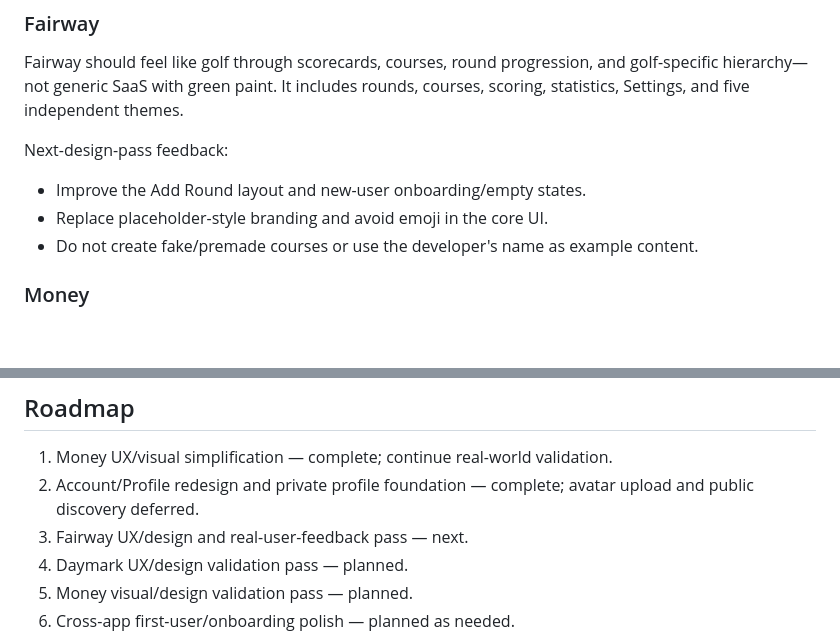
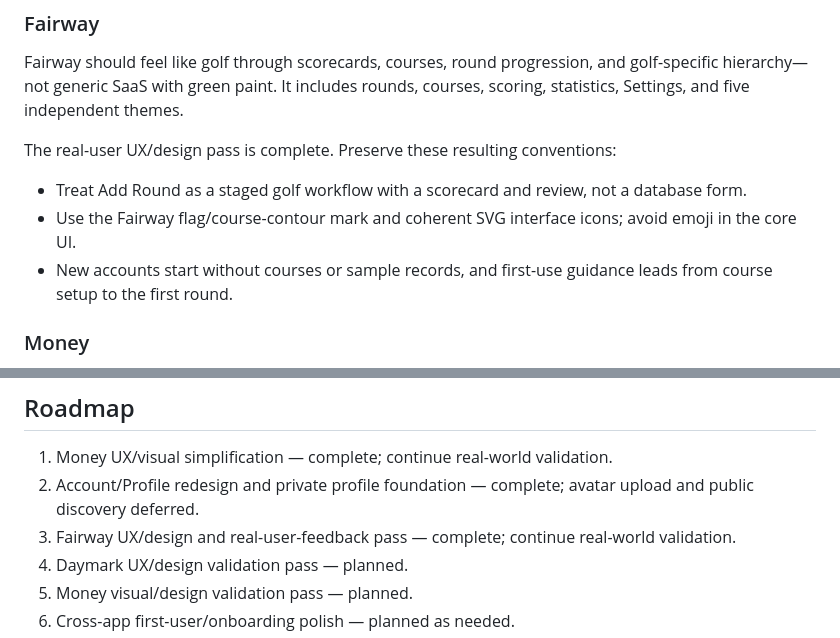
Before and after one commit to gbujoreanu/gbujoreanu.github.io, a Markdown page: AGENTS.md, 2 parts joined by grey strips. GitHub-like rendering; blank space fills up the shorter version.

Commit message:
Record completed Fairway design pass

```diff
--- a/AGENTS.md
+++ b/AGENTS.md
@@ -70,11 +70,11 @@ Daymark is calm and structured around time, planning, organization, timelines, a
 
 Fairway should feel like golf through scorecards, courses, round progression, and golf-specific hierarchy—not generic SaaS with green paint. It includes rounds, courses, scoring, statistics, Settings, and five independent themes.
 
-Next-design-pass feedback:
+The real-user UX/design pass is complete. Preserve these resulting conventions:
 
-- Improve the Add Round layout and new-user onboarding/empty states.
-- Replace placeholder-style branding and avoid emoji in the core UI.
-- Do not create fake/premade courses or use the developer's name as example content.
+- Treat Add Round as a staged golf workflow with a scorecard and review, not a database form.
+- Use the Fairway flag/course-contour mark and coherent SVG interface icons; avoid emoji in the core UI.
+- New accounts start without courses or sample records, and first-use guidance leads from course setup to the first round.
 
 ### Money
 
@@ -129,7 +129,7 @@ Sharing a Supabase project does not authorize one app to read another app's priv
 
 1. Money UX/visual simplification — complete; continue real-world validation.
 2. Account/Profile redesign and private profile foundation — complete; avatar upload and public discovery deferred.
-3. Fairway UX/design and real-user-feedback pass — next.
+3. Fairway UX/design and real-user-feedback pass — complete; continue real-world validation.
 4. Daymark UX/design validation pass — planned.
 5. Money visual/design validation pass — planned.
 6. Cross-app first-user/onboarding polish — planned as needed.
```
